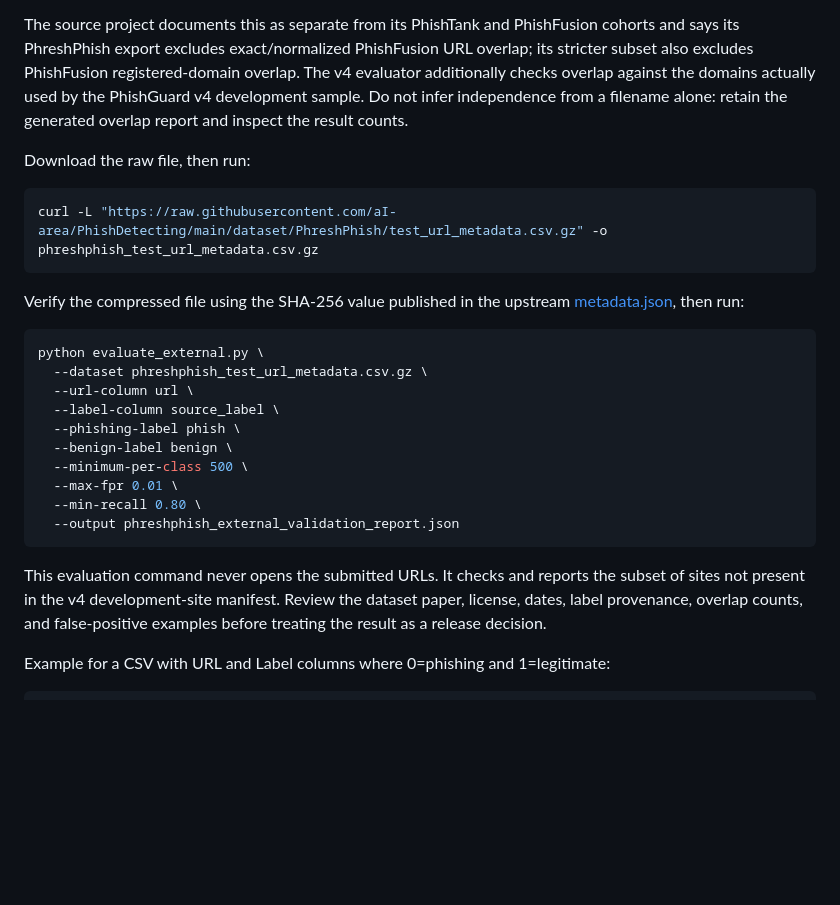
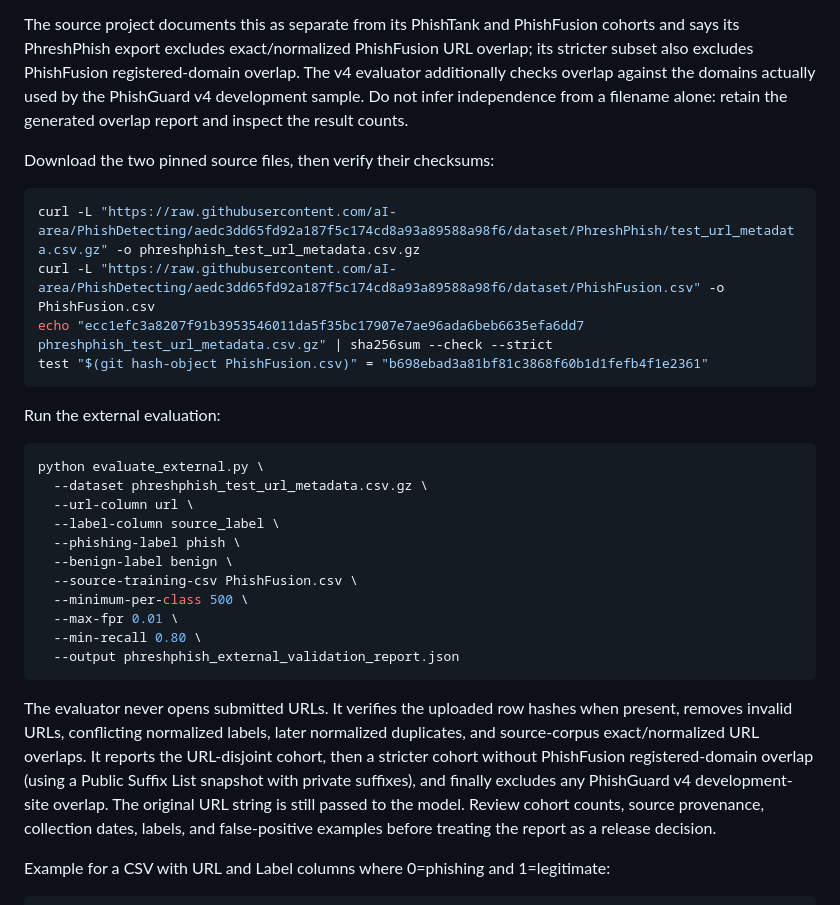
Before and after one commit to abhinavcse-er/Url-based-phishing-detection-system, a Markdown page: README.md, the part around the change. Drawn GitHub-style; blank space fills up the shorter version.

Commit message:
Document reproducible PhreshPhish and PhishFusion overlap checks

```diff
--- a/README.md
+++ b/README.md
@@ -81,13 +81,16 @@ The documented released test split contains 91,260 benign and 76,800 phishing UR
 
 The source project documents this as separate from its PhishTank and PhishFusion cohorts and says its PhreshPhish export excludes exact/normalized PhishFusion URL overlap; its stricter subset also excludes PhishFusion registered-domain overlap. The v4 evaluator additionally checks overlap against the domains actually used by the PhishGuard v4 development sample. Do not infer independence from a filename alone: retain the generated overlap report and inspect the result counts.
 
-Download the raw file, then run:
+Download the two pinned source files, then verify their checksums:
 
 ~~~bash
-curl -L "https://raw.githubusercontent.com/aI-area/PhishDetecting/main/dataset/PhreshPhish/test_url_metadata.csv.gz" -o phreshphish_test_url_metadata.csv.gz
+curl -L "https://raw.githubusercontent.com/aI-area/PhishDetecting/aedc3dd65fd92a187f5c174cd8a93a89588a98f6/dataset/PhreshPhish/test_url_metadata.csv.gz" -o phreshphish_test_url_metadata.csv.gz
+curl -L "https://raw.githubusercontent.com/aI-area/PhishDetecting/aedc3dd65fd92a187f5c174cd8a93a89588a98f6/dataset/PhishFusion.csv" -o PhishFusion.csv
+echo "ecc1efc3a8207f91b3953546011da5f35bc17907e7ae96ada6beb6635efa6dd7  phreshphish_test_url_metadata.csv.gz" | sha256sum --check --strict
+test "$(git hash-object PhishFusion.csv)" = "b698ebad3a81bf81c3868f60b1d1fefb4f1e2361"
 ~~~
 
-Verify the compressed file using the SHA-256 value published in the upstream [metadata.json](https://github.com/aI-area/PhishDetecting/blob/main/dataset/PhreshPhish/metadata.json), then run:
+Run the external evaluation:
 
 ~~~bash
 python evaluate_external.py \
@@ -96,13 +99,14 @@ python evaluate_external.py \
   --label-column source_label \
   --phishing-label phish \
   --benign-label benign \
+  --source-training-csv PhishFusion.csv \
   --minimum-per-class 500 \
   --max-fpr 0.01 \
   --min-recall 0.80 \
   --output phreshphish_external_validation_report.json
 ~~~
 
-This evaluation command never opens the submitted URLs. It checks and reports the subset of sites not present in the v4 development-site manifest. Review the dataset paper, license, dates, label provenance, overlap counts, and false-positive examples before treating the result as a release decision.
+The evaluator never opens submitted URLs. It verifies the uploaded row hashes when present, removes invalid URLs, conflicting normalized labels, later normalized duplicates, and source-corpus exact/normalized URL overlaps. It reports the URL-disjoint cohort, then a stricter cohort without PhishFusion registered-domain overlap (using a Public Suffix List snapshot with private suffixes), and finally excludes any PhishGuard v4 development-site overlap. The original URL string is still passed to the model. Review cohort counts, source provenance, collection dates, labels, and false-positive examples before treating the report as a release decision.
 
 Example for a CSV with URL and Label columns where 0=phishing and 1=legitimate:
 
```
